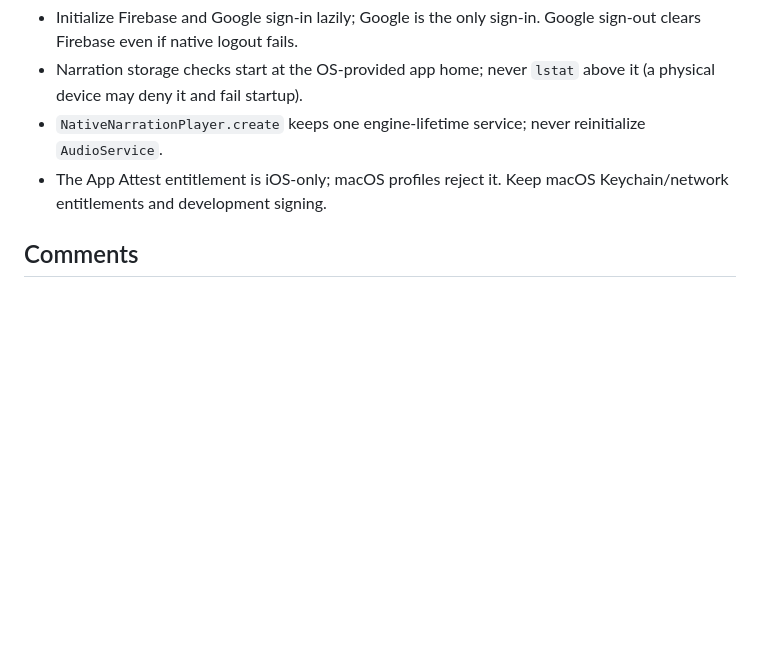
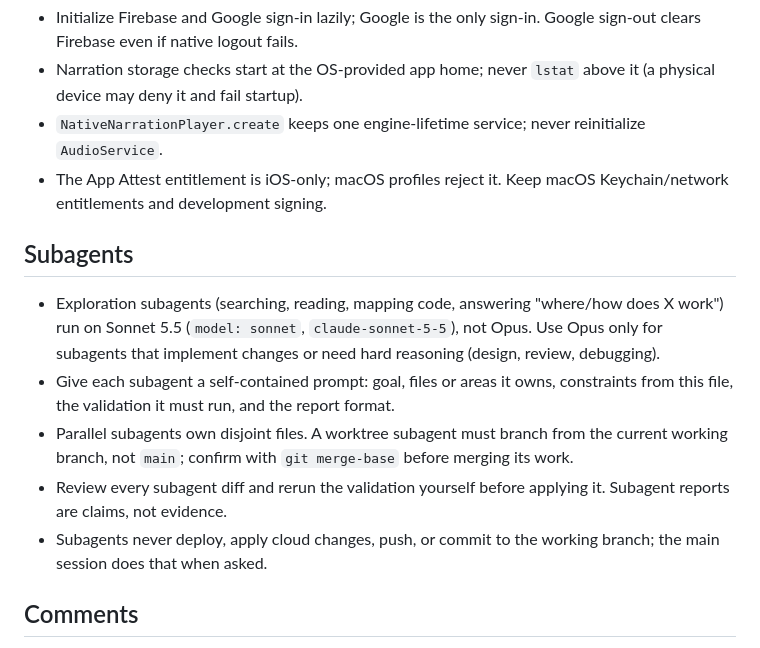
Before and after one commit to LefanHu/reader, a Markdown page: AGENTS.md, the part around the change. Drawn GitHub-style; blank space fills up the shorter version.

Commit message:
Add subagent rules to AGENTS.md
Exploration subagents run on Sonnet 5.5; worktree agents branch from the
working branch; the main session reviews, validates, commits and deploys.

Co-Authored-By: Claude Opus 5.5 <noreply@anthropic.com>

```diff
--- a/AGENTS.md
+++ b/AGENTS.md
@@ -59,6 +59,14 @@ Before any external release, revisit: App Check, deletion/privacy guarantees, co
 - `NativeNarrationPlayer.create` keeps one engine-lifetime service; never reinitialize `AudioService`.
 - The App Attest entitlement is iOS-only; macOS profiles reject it. Keep macOS Keychain/network entitlements and development signing.
 
+## Subagents
+
+- Exploration subagents (searching, reading, mapping code, answering "where/how does X work") run on Sonnet 5.5 (`model: sonnet`, `claude-sonnet-5-5`), not Opus. Use Opus only for subagents that implement changes or need hard reasoning (design, review, debugging).
+- Give each subagent a self-contained prompt: goal, files or areas it owns, constraints from this file, the validation it must run, and the report format.
+- Parallel subagents own disjoint files. A worktree subagent must branch from the current working branch, not `main`; confirm with `git merge-base` before merging its work.
+- Review every subagent diff and rerun the validation yourself before applying it. Subagent reports are claims, not evidence.
+- Subagents never deploy, apply cloud changes, push, or commit to the working branch; the main session does that when asked.
+
 ## Comments
 
 - Document non-trivial types, public members, service boundaries and persisted fields. Comments explain why, invariants, lifecycle and ordering that is easy to break; never narrate syntax. Update them in the same change.
```
